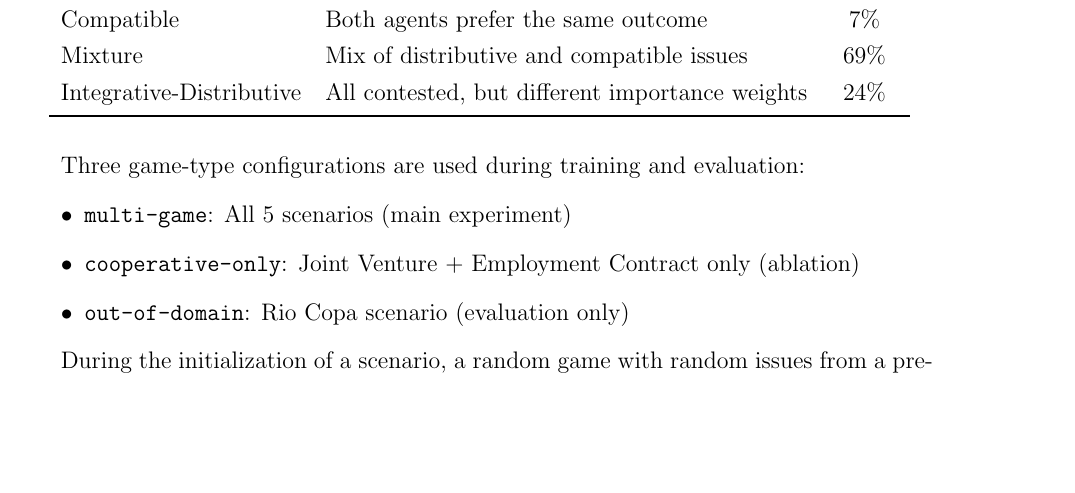
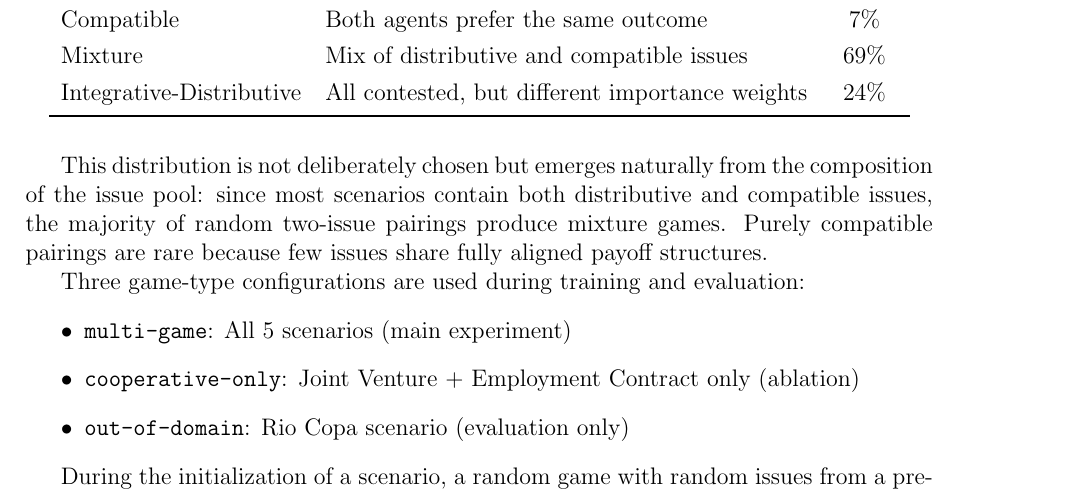
Before and after one commit to migub/master_thesis, a LaTeX document (main.tex): part of page 18 of 32, cut so that both start at the same text, the shorter picture padded with empty space. Compiled offline with pdfLaTeX.

Commit message:
docs: explain uneven archetype distribution as natural result of issue pool

```diff
--- a/main.tex
+++ b/main.tex
@@ -470,6 +470,8 @@ Integrative-Distributive & All contested, but different importance weights & 24\
 \end{tabular}
 \end{table}
 
+This distribution is not deliberately chosen but emerges naturally from the composition of the issue pool: since most scenarios contain both distributive and compatible issues, the majority of random two-issue pairings produce mixture games. Purely compatible pairings are rare because few issues share fully aligned payoff structures.
+
 Three game-type configurations are used during training and evaluation:
 \begin{itemize}
     \item \texttt{multi-game}: All 5 scenarios (main experiment)
```
